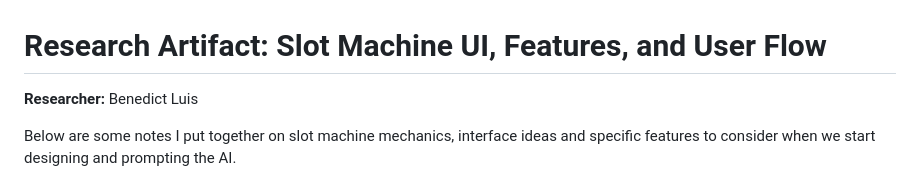
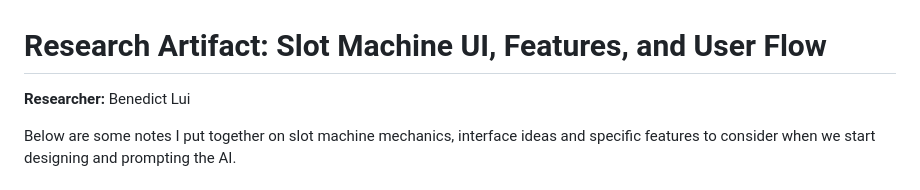
Before and after one commit to cse110-sp26-group10/warmup-2-team-10, a Markdown page: plan/raw-research/benedict-research.md, the part around the change. Rendered like a GitHub page.

```diff
--- a/plan/raw-research/benedict-research.md
+++ b/plan/raw-research/benedict-research.md
@@ -1,5 +1,5 @@
 # Research Artifact: Slot Machine UI, Features, and User Flow
-**Researcher:** Benedict Luis
+**Researcher:** Benedict Lui
 
 Below are some notes I put together on slot machine mechanics, interface ideas and specific features to consider when we start designing and prompting the AI.
 
```
